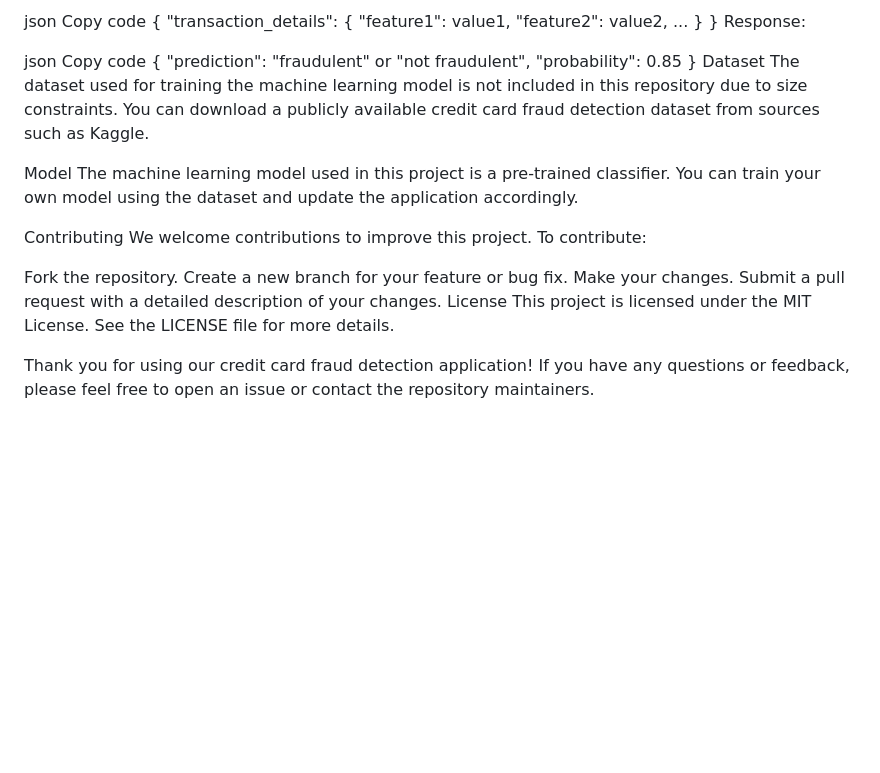
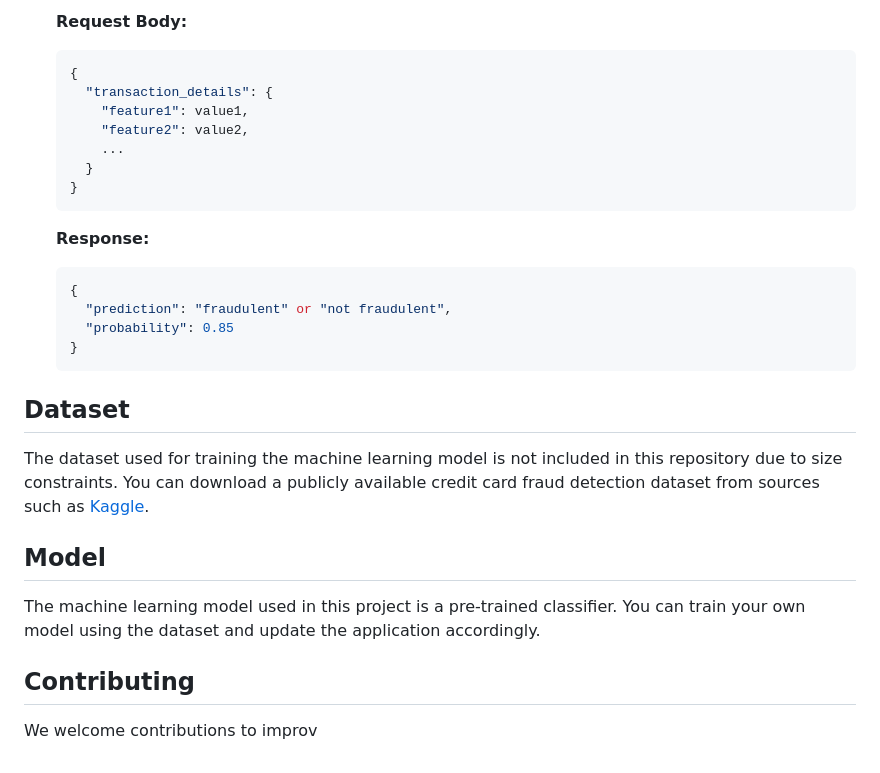
Before and after one commit to aapatil2004/Credit_Card_Fraud_Detection, a Markdown page: README.md, the part around the change printed below. Drawn GitHub-style; blank space fills up the shorter version.

````diff
--- a/README.md
+++ b/README.md
@@ -67,35 +84,33 @@ Request Body:
 
-json
-Copy code
-{
-  "transaction_details": {
-    "feature1": value1,
-    "feature2": value2,
-    ...
-  }
-}
-Response:
+    **Request Body:**
 
-json
-Copy code
-{
-  "prediction": "fraudulent" or "not fraudulent",
-  "probability": 0.85
-}
-Dataset
-The dataset used for training the machine learning model is not included in this repository due to size constraints. You can download a publicly available credit card fraud detection dataset from sources such as Kaggle.
+    ```json
+    {
+      "transaction_details": {
+        "feature1": value1,
+        "feature2": value2,
+        ...
+      }
+    }
+    ```
 
-Model
+    **Response:**
+
+    ```json
+    {
+      "prediction": "fraudulent" or "not fraudulent",
+      "probability": 0.85
+    }
+    ```
+
+## Dataset
+
+The dataset used for training the machine learning model is not included in this repository due to size constraints. You can download a publicly available credit card fraud detection dataset from sources such as [Kaggle](https://www.kaggle.com/mlg-ulb/creditcardfraud).
+
+## Model
+
 The machine learning model used in this project is a pre-trained classifier. You can train your own model using the dataset and update the application accordingly.
 
-Contributing
-We welcome contributions to improve this project. To contribute:
+## Contributing
 
-Fork the repository.
-Create a new branch for your feature or bug fix.
-Make your changes.
-Submit a pull request with a detailed description of your changes.
-License
-This project is licensed under the MIT License. See the LICENSE file for more details.
-
-Thank you for using our credit card fraud detection application! If you have any questions or feedback, please feel free to open an issue or contact the repository maintainers.
+We welcome contributions to improv
````
Also changed, not shown: other parts of README.md (+69 -52 lines).
